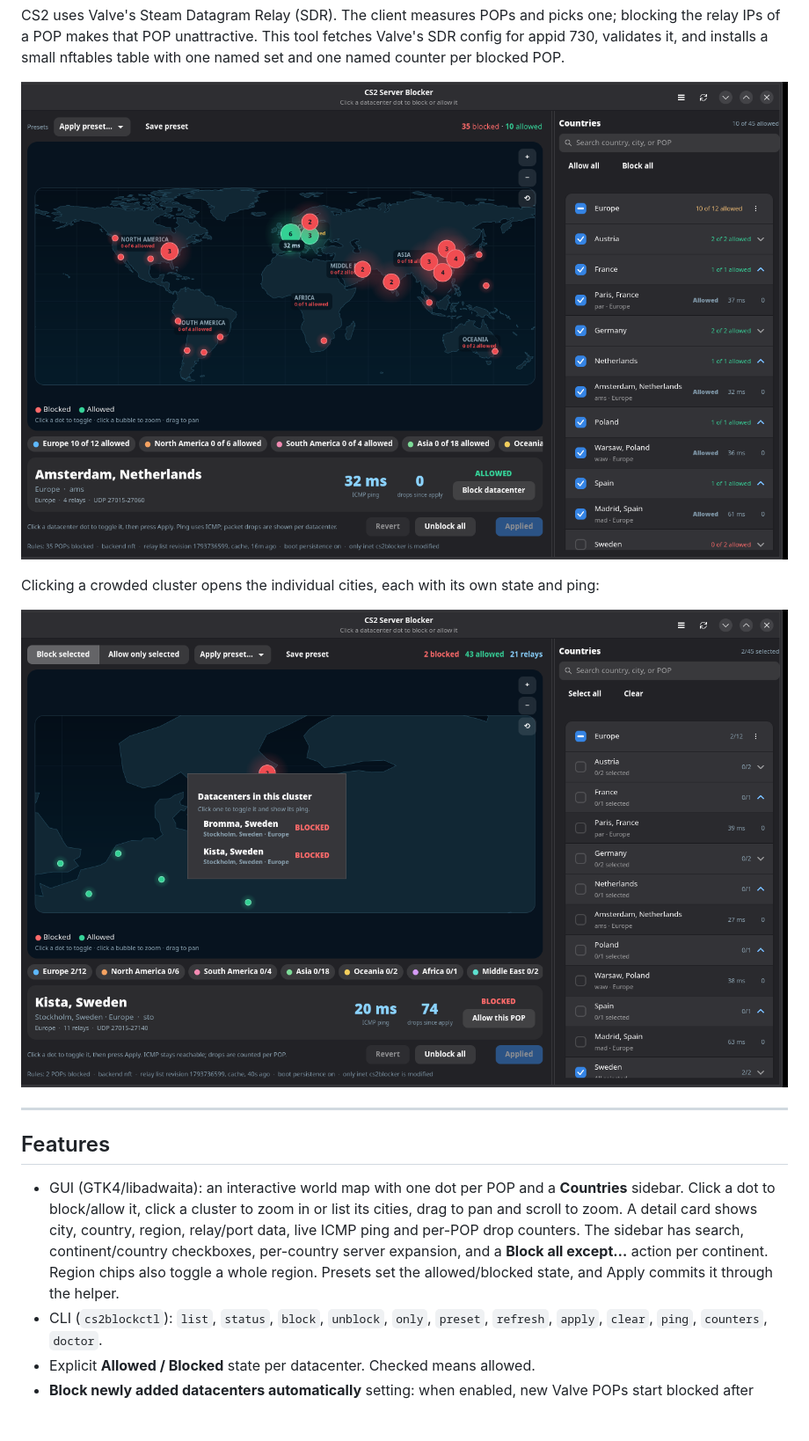
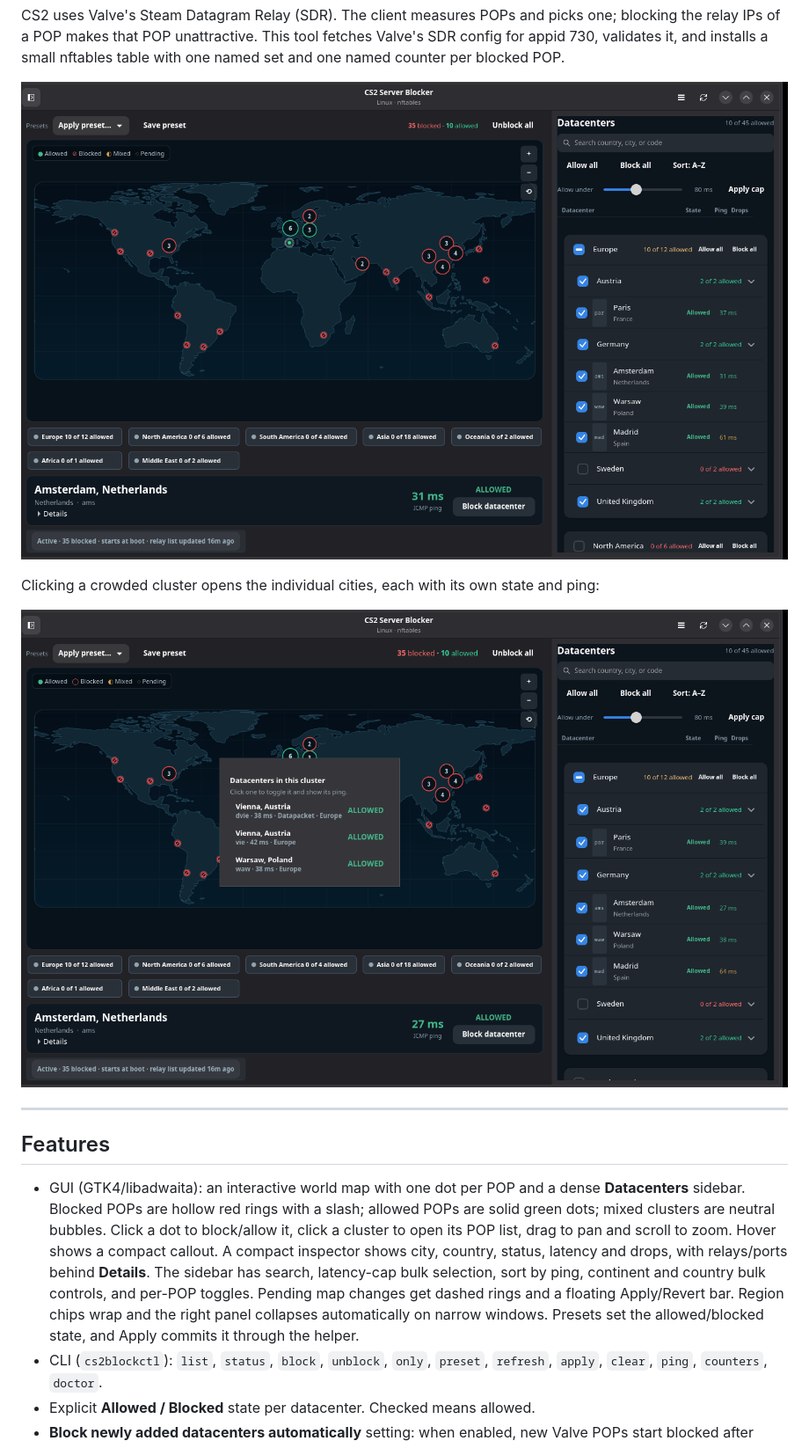
Before and after one commit to NasirA1991/cs2-server-blocker, a Markdown page: README.md, the part around one of its changes. Shown at 88% size. Rendered like a GitHub page; pictures changed too: docs/screenshot-city.png, docs/screenshot.png; blank space fills up the shorter version.

Commit message:
UI: finish polished map, datacenter panel, inspector and status layout

```diff
--- a/README.md
+++ b/README.md
@@ -26,13 +26,16 @@ state and ping:
 ## Features
 
 - GUI (GTK4/libadwaita): an interactive world map with one dot per POP and a
-  **Countries** sidebar. Click a dot to block/allow it, click a cluster to zoom
-  in or list its cities, drag to pan and scroll to zoom. A detail card shows
-  city, country, region, relay/port data, live ICMP ping and per-POP drop
-  counters. The sidebar has search, continent/country checkboxes, per-country
-  server expansion, and a **Block all except…** action per continent. Region chips
-  also toggle a whole region. Presets set the allowed/blocked state, and Apply
-  commits it through the helper.
+  dense **Datacenters** sidebar. Blocked POPs are hollow red rings with a slash;
+  allowed POPs are solid green dots; mixed clusters are neutral bubbles. Click a
+  dot to block/allow it, click a cluster to open its POP list, drag to pan and
+  scroll to zoom. Hover shows a compact callout. A compact inspector shows city,
+  country, status, latency and drops, with relays/ports behind **Details**.
+  The sidebar has search, latency-cap bulk selection, sort by ping, continent
+  and country bulk controls, and per-POP toggles. Pending map changes get dashed
+  rings and a floating Apply/Revert bar. Region chips wrap and the right panel
+  collapses automatically on narrow windows. Presets set the allowed/blocked
+  state, and Apply commits it through the helper.
 - CLI (`cs2blockctl`): `list`, `status`, `block`, `unblock`, `only`, `preset`,
   `refresh`, `apply`, `clear`, `ping`, `counters`, `doctor`.
 - Explicit **Allowed / Blocked** state per datacenter. Checked means allowed.
```
Also changed, not shown: other parts of README.md (+23 -15 lines), docs/design.md (+9 -7 lines), 3 other files.
